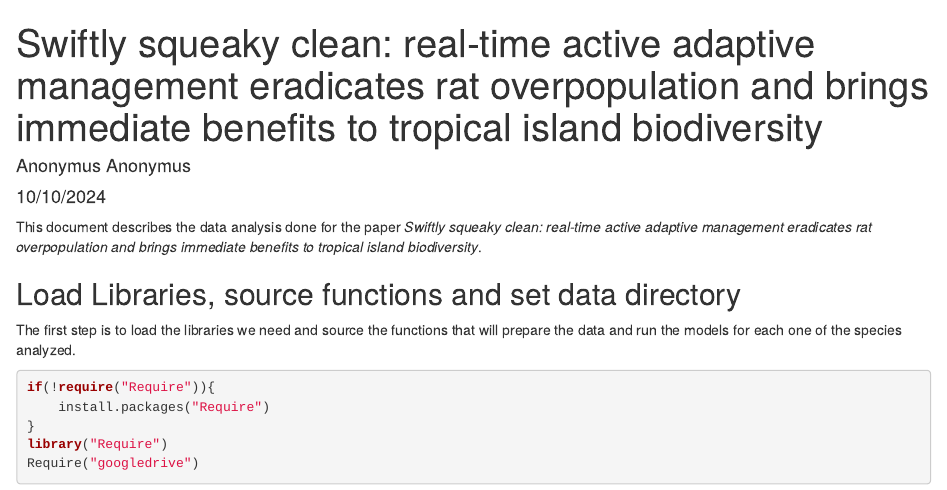
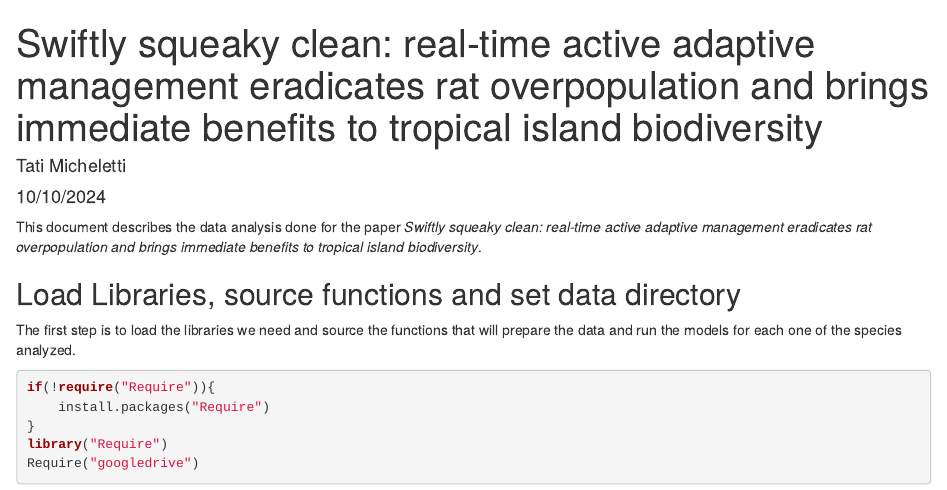
Before and after one commit to tati-micheletti/analysisIlhaDoMeio, an R Markdown document (Data Analysis.Rmd): the page in a window 1100 px wide, from its top. Rendered offline with R 4.5, knitr and Pandoc, with nearby package versions; some code elsewhere in the file could not run offline; common packages that the code uses without loading them are loaded.

Commit message:
Testing anonymity

```diff
--- a/Data Analysis.Rmd
+++ b/Data Analysis.Rmd
@@ -1,6 +1,6 @@
 ---
 title: "Swiftly squeaky clean: real-time active adaptive management eradicates rat overpopulation and brings immediate benefits to tropical island biodiversity"
-author: "Anonymus Anonymus"
+author: "Tati Micheletti"
 date: "10/10/2024"
 output: html_document
 ---
```
